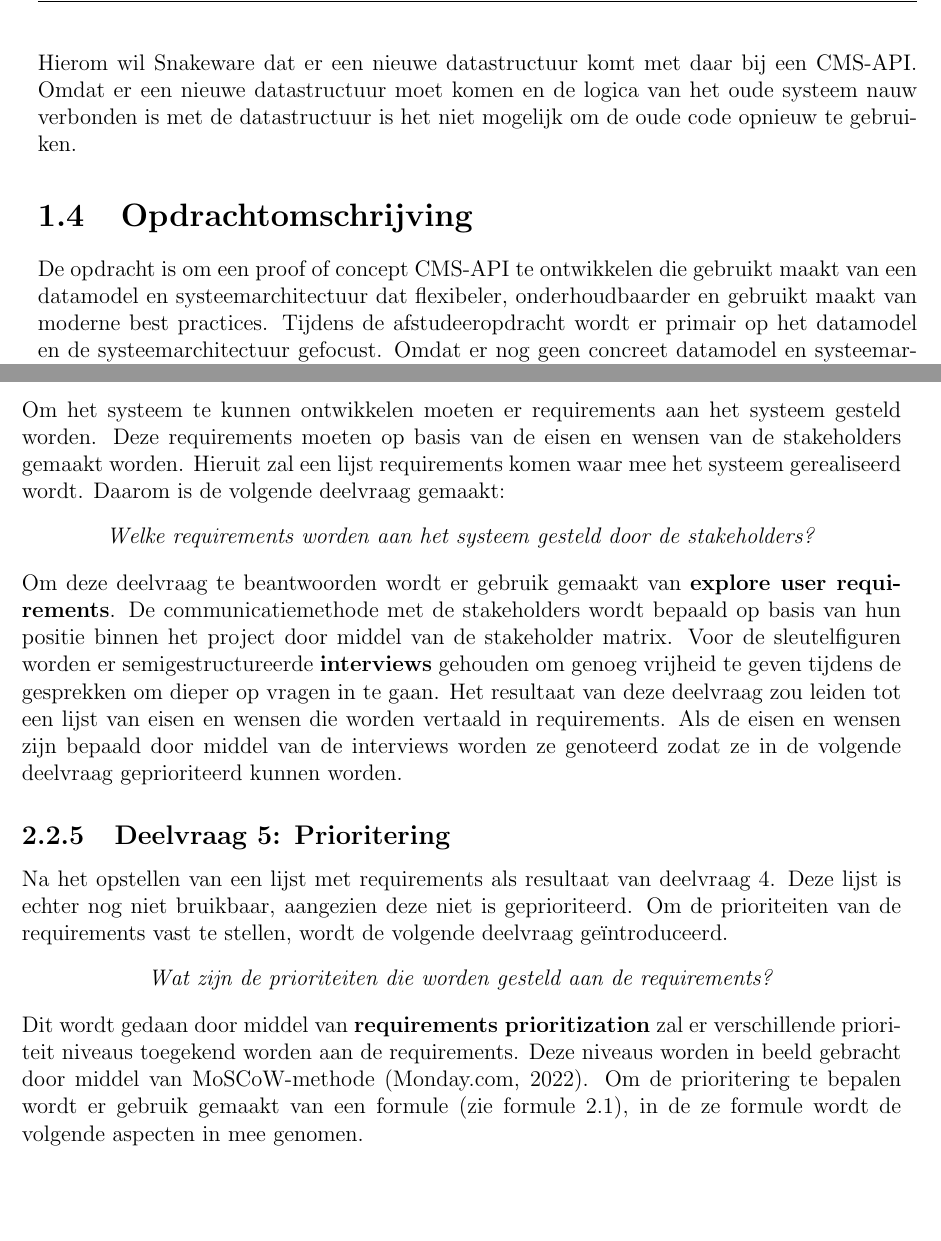
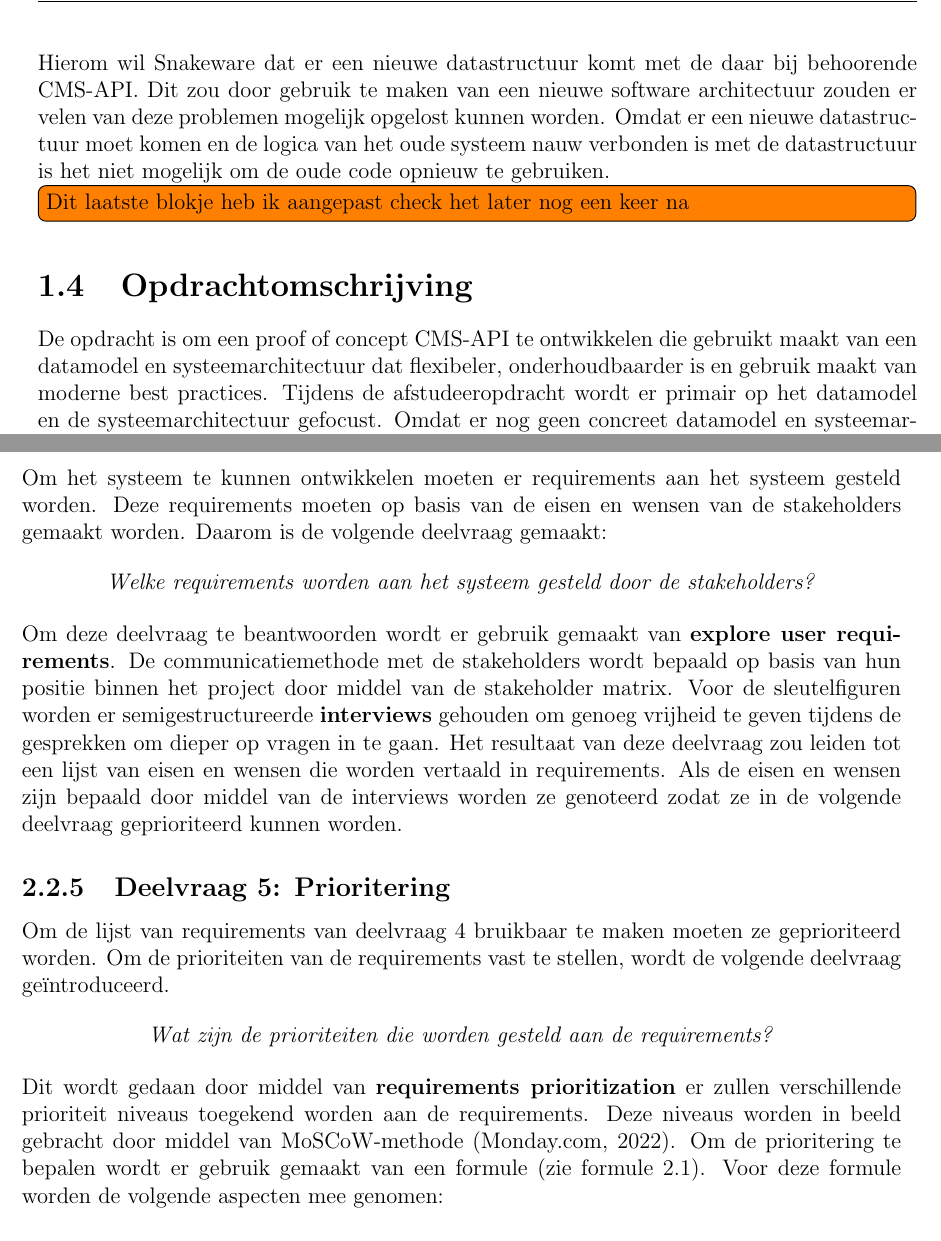
Before and after one commit to SUPERetnad01/Afstuderen-docs, a LaTeX document (Onderzoek/Dante-Klijn-Onderzoek.tex, which reads Onderzoek/Commands/enviroment.tex, Onderzoek/Content/1_Inleiding/3_aanleiding.tex, Onderzoek/Content/1_Inleiding/4_Opdrachtomschrijving.tex): two parts of pages 9 and 12 of 26, joined at a grey line, cut so that both start at the same text, the shorter picture padded with empty space. Compiled offline with pdfLaTeX.

Commit message:
transfer

```diff
--- a/Onderzoek/Commands/enviroment.tex
+++ b/Onderzoek/Commands/enviroment.tex
@@ -8,7 +8,7 @@
 \newcommand{\LecturerEmail}{stefan.rolink@nhlstenden.com}
 \newcommand{\LecturePhone}{+31 (0)6 42 28 30 77}
 
-\newcommand{\OrganisationName}{Snakeware New Media B.V}
+\newcommand{\OrganisationName}{Snakeware New Media B.V.}
 \newcommand{\OrganisationLocation}{Veemarktplein 1, 8601 DA, Sneek}
 \newcommand{\OrganisationPhone}{+31 (0)515 431 895}
 
--- a/Onderzoek/Content/1_Inleiding/3_aanleiding.tex
+++ b/Onderzoek/Content/1_Inleiding/3_aanleiding.tex
@@ -21,5 +21,7 @@ Dit heeft geresulteerd in database queries van duizenden regels en complexe rela
 Dit huidige scenario bemoeilijkt aanzienlijk het toevoegen van nieuwe functionaliteiten, wat resulteert in aanzienlijke tijds- en kosteninvesteringen.
 
 \whitespace[2]
-Hierom wil Snakeware dat er een nieuwe datastructuur komt met daar bij een \gls{CMS}-API.
+Hierom wil Snakeware dat er een nieuwe datastructuur komt met de daar bij behoorende \gls{CMS}-API.
+Dit zou door gebruik te maken van een nieuwe software architectuur zouden er velen van deze problemen mogelijk opgelost kunnen worden.
 Omdat er een nieuwe datastructuur moet komen en de logica van het oude systeem nauw verbonden is met de datastructuur is het niet mogelijk om de oude code opnieuw te gebruiken.
+\todo[inline]{Dit laatste blokje heb ik aangepast check het later nog een keer na}
--- a/Onderzoek/Content/1_Inleiding/4_Opdrachtomschrijving.tex
+++ b/Onderzoek/Content/1_Inleiding/4_Opdrachtomschrijving.tex
@@ -1,6 +1,6 @@
 \section{Opdrachtomschrijving}
 \label{sec:Opdrachtomschrijving}
-De opdracht is om een proof of concept CMS-API te ontwikkelen die gebruikt maakt van een datamodel en systeemarchitectuur dat flexibeler, onderhoudbaarder en gebruikt maakt van moderne best practices.
+De opdracht is om een proof of concept CMS-API te ontwikkelen die gebruikt maakt van een datamodel en systeemarchitectuur dat flexibeler, onderhoudbaarder is en gebruik maakt van moderne best practices.
 Tijdens de afstudeeropdracht wordt er primair op het datamodel en de systeemarchitectuur gefocust.
 Omdat er nog geen concreet datamodel en systeemarchitectuur is zal dit onderzocht/ontworpen moeten worden.
 
--- a/Onderzoek/Content/2_Onderzoeksopzet/MethodologieDeelvragen/Deelvraag4Methodologie.tex
+++ b/Onderzoek/Content/2_Onderzoeksopzet/MethodologieDeelvragen/Deelvraag4Methodologie.tex
@@ -1,7 +1,6 @@
 \subsection{Deelvraag 4: Requirements}
 Om het systeem te kunnen ontwikkelen moeten er requirements aan het systeem gesteld worden.
 Deze requirements moeten op basis van de eisen en wensen van de stakeholders gemaakt worden.
-Hieruit zal een lijst requirements komen waar mee het systeem gerealiseerd wordt.
 Daarom is de volgende deelvraag gemaakt:
 
 \begin{center}
--- a/Onderzoek/Content/2_Onderzoeksopzet/MethodologieDeelvragen/Deelvraag5Methodologie.tex
+++ b/Onderzoek/Content/2_Onderzoeksopzet/MethodologieDeelvragen/Deelvraag5Methodologie.tex
@@ -1,6 +1,7 @@
 \subsection{Deelvraag 5: Prioritering}
-Na het opstellen van een lijst met requirements als resultaat van deelvraag 4.
-Deze lijst is echter nog niet bruikbaar, aangezien deze niet is geprioriteerd.
+Om de lijst van requirements van deelvraag 4 bruikbaar te maken moeten ze geprioriteerd worden.
+% Na het opstellen van een lijst van requirements als resultaat van deelvraag 4.
+% Deze lijst is echter nog niet bruikbaar, aangezien deze niet is geprioriteerd.
 Om de prioriteiten van de requirements vast te stellen, wordt de volgende deelvraag geïntroduceerd.
 
 \begin{center}
@@ -8,9 +9,9 @@ Om de prioriteiten van de requirements vast te stellen, wordt de volgende deelvr
 \end{center}
 
 \whitespace[0.2]
-Dit wordt gedaan door middel van \textbf{requirements prioritization} zal er verschillende prioriteit niveaus toegekend worden aan de requirements.
+Dit wordt gedaan door middel van \textbf{requirements prioritization} er zullen verschillende prioriteit niveaus toegekend worden aan de requirements.
 Deze niveaus worden in beeld gebracht door middel van MoSCoW-methode \Parencite{MoSCoW}.
-Om de prioritering te bepalen wordt er gebruik gemaakt van een formule (zie formule \ref{eq:prioritization}), in de ze formule wordt de volgende aspecten in mee genomen.
+Om de prioritering te bepalen wordt er gebruik gemaakt van een formule (zie formule \ref{eq:prioritization}).
+Voor deze formule worden de volgende aspecten mee genomen:
 \begin{enumerate}
-	\item[-] Tevredenheidsscore (TS) [1,2,\ldots,5]: dit is de waarde die door de stakeholder gegeven wordt als de requirement geïntroduceerd wordt. Waarbij een hoge waarde aangeeft als het belangrijk dat het geïntroduceerd wordt.
-	\item[-] Ontevredenheidscore (OS) [1,2,\dots,5]: Dit is de waarde die door de stakeholder gegeven wordt wanneer het niet geïntroduceerd wordt. Waarbij de hoge waarde de ontevredenheid aangeeft als het niet geïntroduceerd wordt.
+	\item[-] Tevredenheidsscore (TS) [1,2,\ldots,5]: dit is de waarde die door de stakeholder gegeven wordt als de requirement geïntroduceerd wordt.
--- a/Onderzoek/Content/Woordenlijst/Woordenlijst.tex
+++ b/Onderzoek/Content/Woordenlijst/Woordenlijst.tex
@@ -20,14 +20,14 @@
 \newglossaryentry{SDLC}
 {
 	name={Software development life cycle},
-	description={de software development life cycle (SDLC) is een process matige manier van werken met als doel goede kwaliteit software te produceren met lage kosten in een korte tijd.
+	description={de software development life cycle (SDLC) is een procesmatige manier van werken met als doel goede kwaliteit software te produceren met lage kosten in een korte tijd.
 			De SDLC bestaat uit 5 fases: \textit{Requirements analysis}, \textit{Design}, \textit{Implementation}, \textit{Testing}, en \textit{Evolution} \Parencite{SDLC}},
 	first={software development life cycle (SDLC)},
 	text={SDLC}
 }
 \newglossaryentry{SEO}{
 	name={Search engine optimization},
-	description = {Search Engine Optimisation (SEO), zijn alle processen en verbeteringen die als doen hebben een website hoger in Google te laten verschijnen},
+	description = {Search Engine Optimisation (SEO), zijn alle processen en verbeteringen die als doel hebben een website hoger in Google te laten verschijnen},
 	first = {search engine optimization (SEO)},
 	text = {SEO}
 }
```
Also changed, not shown: Onderzoek/Content/1_Inleiding/Inleiding.tex (+4 -1 lines), Onderzoek/Content/2_Onderzoeksopzet/MethodologieDeelvragen/Deelvraag1Methodologie.tex (+1 -1 lines), Onderzoek/Content/2_Onderzoeksopzet/MethodologieDeelvragen/Deelvraag2Methodologie.tex (+1 -1 lines), Onderzoek/Content/2_Onderzoeksopzet/MethodologieDeelvragen/Deelvraag3Methodologie.tex (+1 -1 lines), Onderzoek/Content/3_Resultaten/Resultaten.tex (+1 -1 lines), Onderzoek/Content/3_Resultaten/ResultatenDeelvraag1.tex (+4 -2 lines), Onderzoek/Content/3_Resultaten/ResultatenDeelvraag3.tex (+2 -2 lines), Onderzoek/Dante-Klijn-Onderzoek.pdf, Onderzoek/Content/2_Onderzoeksopzet/MethodologieDeelvragen/Deelvraag4Methodologie.tex (1 more changed lines), Onderzoek/Content/2_Onderzoeksopzet/MethodologieDeelvragen/Deelvraag5Methodologie.tex (5 more changed lines), 2 other files.
